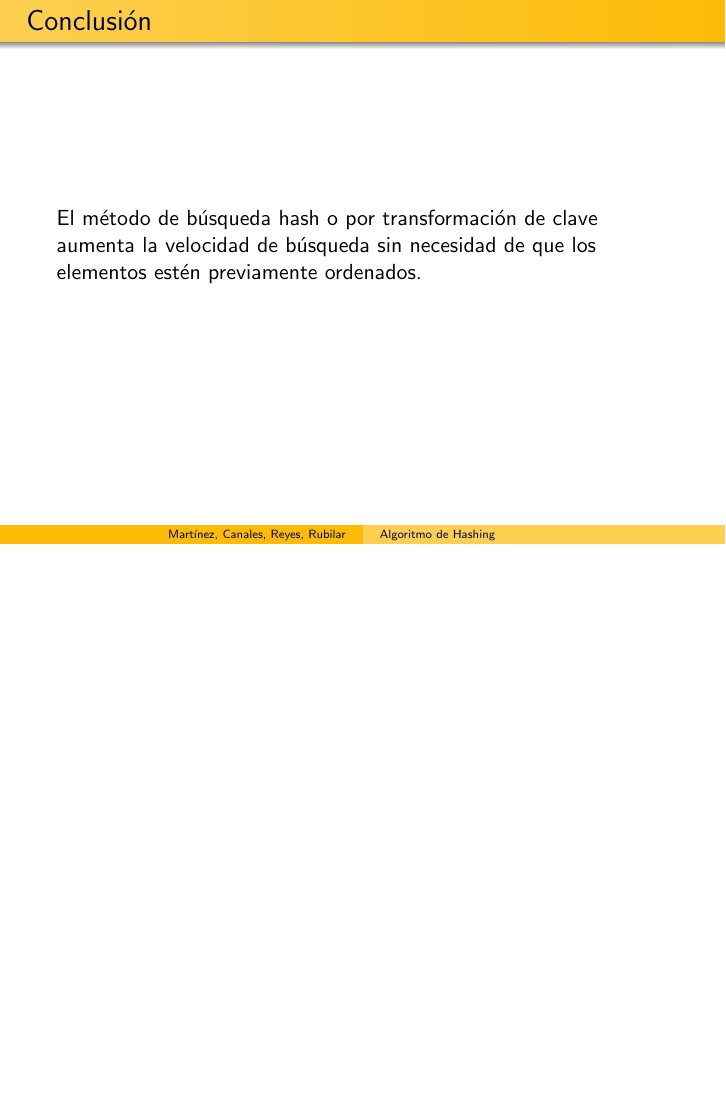
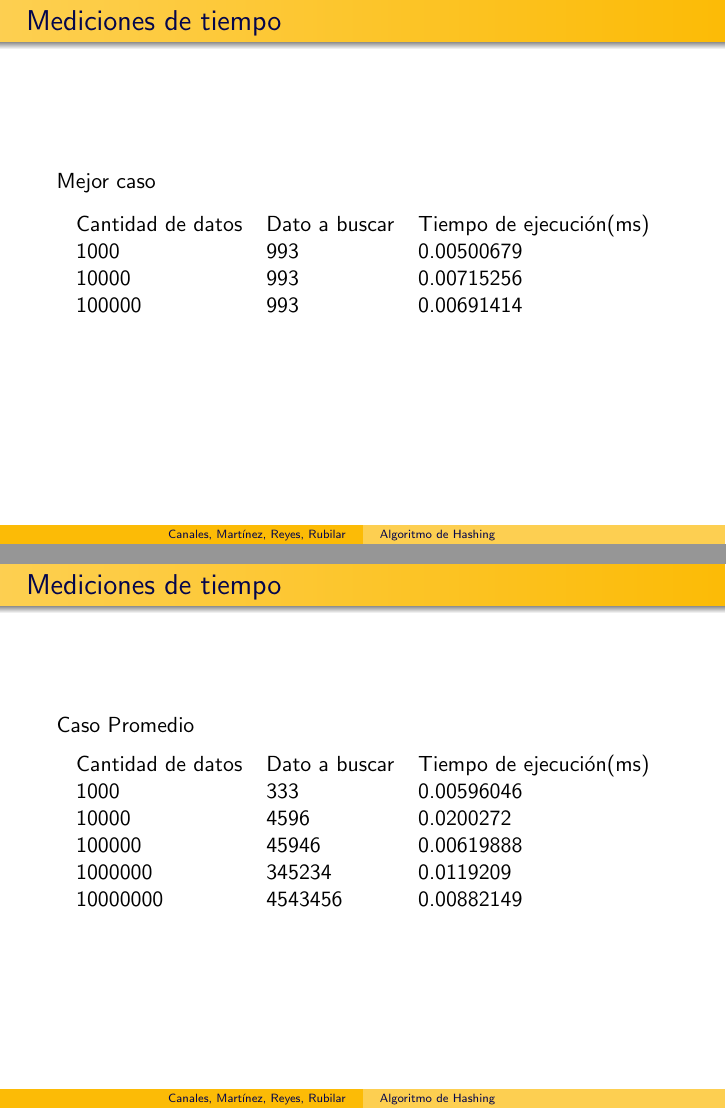
Before and after one commit to frubilarz/losbotaos, LaTeX slides (Presentacion Hash/Presentacion.tex): page 13 of 14 before the commit and pages 13 and 14 of 17 after it, the two joined at a grey line, the shorter picture padded with empty space. Compiled offline with pdfLaTeX; the source files are stored in an older character set and shown here as Unicode.

Commit message:
Agregando lo ultimo a la presentacion

```diff
--- a/Presentacion Hash/Presentacion.tex
+++ b/Presentacion Hash/Presentacion.tex
@@ -13,11 +13,11 @@
 
 \title[Algoritmo de Hashing]{Algoritmo de Hashing}
 \subtitle{Búsqueda}
-\author[Martínez, Canales, Reyes, Rubilar]
-{D. Martínez \\
-F. Canales \\
-J. Reyes \\
-F. Rubilar}
+\author[Canales, Martínez, Reyes, Rubilar]
+{David Martínez Rivas \\
+Felipe Canales Saavedra\\
+Javier Reyes Gonzalez \\
+Fernando Rubilar Zepeda}
 \institute[EDEN \& HELL]
 {
   Universidad Tecnológica Metropolitana\\
@@ -86,3 +87,31 @@ F. Rubilar}
 	la aplicación de la función hash.
   \end{block}
 \end{frame}
+\begin{frame}
+	\frametitle{Mediciones de tiempo}
+	Mejor caso
+	\begin{table}[h]
+		\begin{tabular}{lll}
+			Cantidad de datos & Dato a buscar & Tiempo de ejecución(ms)\\
+			1000   & 993 & 0.00500679 \\
+			10000  & 993 & 0.00715256 \\
+			100000 & 993 & 0.00691414
+		\end{tabular}
+	\end{table}
+	\end{frame}
+	\begin{frame}
+		\frametitle{Mediciones de tiempo}
+	Caso Promedio
+	\begin{table}[h]
+		\begin{tabular}{lll}
+			Cantidad de datos & Dato a buscar & Tiempo de ejecución(ms)\\
+			1000 & 333     & 0.00596046 \\
+			10000 & 4596    & 0.0200272  \\
+			100000 & 45946   & 0.00619888 \\
+			1000000 & 345234  & 0.0119209  \\
+			10000000 & 4543456 & 0.00882149
+		\end{tabular}
+	\end{table}
+	\end{frame}
+	\begin{frame}
+		\frametitle{Mediciones de tiempo}
@@ -88,0 +121 @@ F. Rubilar}
+			Cantidad de datos & Dato a buscar & Tiempo de ejecución(ms)\\
```
Also changed, not shown: Informe.pdf, Presentacion Hash/Presentacion.pdf, Presentacion Hash/Presentacion.tex (15 more changed lines).
